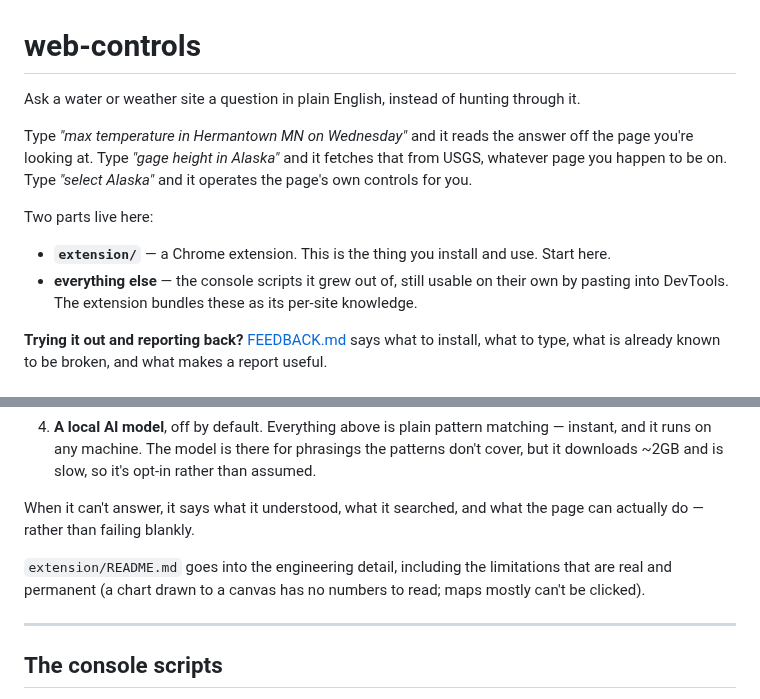
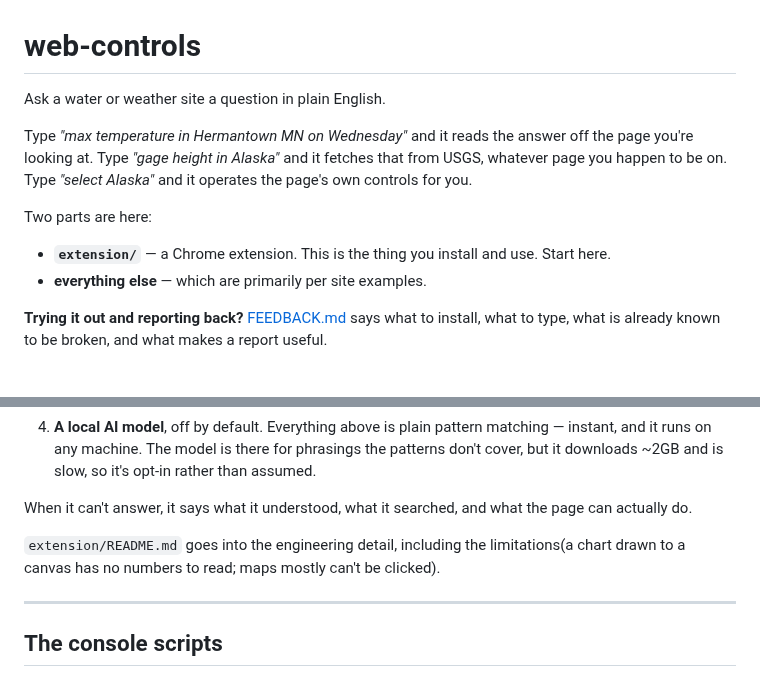
Before and after one commit to acid395/web-controls, a Markdown page: README.md, 2 parts joined by grey strips. Drawn GitHub-style.

```diff
--- a/README.md
+++ b/README.md
@@ -1,20 +1,17 @@
 # web-controls
 
-Ask a water or weather site a question in plain English, instead of hunting
-through it.
+Ask a water or weather site a question in plain English.
 
 Type *"max temperature in Hermantown MN on Wednesday"* and it reads the answer
 off the page you're looking at. Type *"gage height in Alaska"* and it fetches
 that from USGS, whatever page you happen to be on. Type *"select Alaska"* and
 it operates the page's own controls for you.
 
-Two parts live here:
+Two parts are here:
 
 - **`extension/`** — a Chrome extension. This is the thing you install and
   use. Start here.
-- **everything else** — the console scripts it grew out of, still usable on
-  their own by pasting into DevTools. The extension bundles these as its
-  per-site knowledge.
+- **everything else** — which are primarily per site examples.
 
 **Trying it out and reporting back?** [FEEDBACK.md](FEEDBACK.md) says what to
 install, what to type, what is already known to be broken, and what makes a
@@ -83,10 +72,10 @@ A question takes the cheapest route that can answer it:
    it's opt-in rather than assumed.
 
 When it can't answer, it says what it understood, what it searched, and what
-the page can actually do — rather than failing blankly.
+the page can actually do.
 
 `extension/README.md` goes into the engineering detail, including the
-limitations that are real and permanent (a chart drawn to a canvas has no
+limitations(a chart drawn to a canvas has no
 numbers to read; maps mostly can't be clicked).
 
 ---
```
Also changed, not shown: other parts of README.md (+5 -40 lines).
